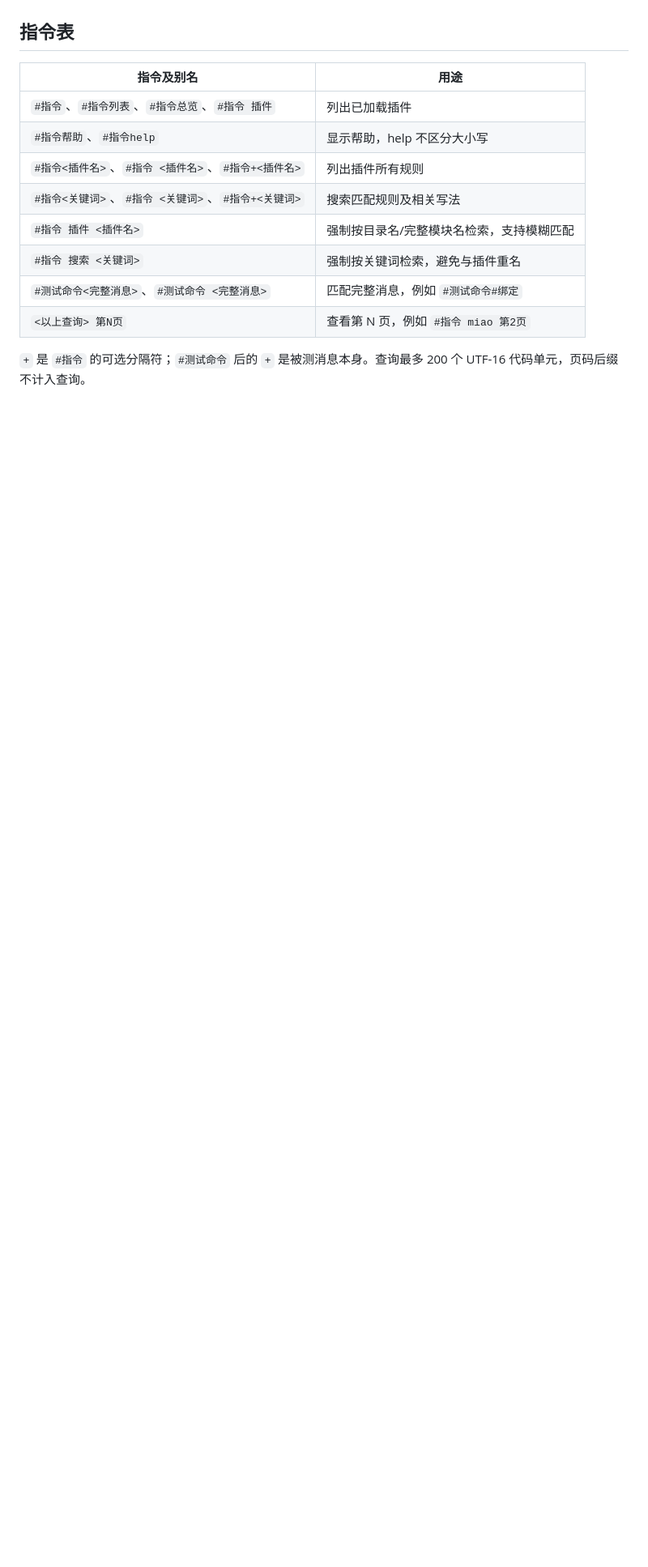
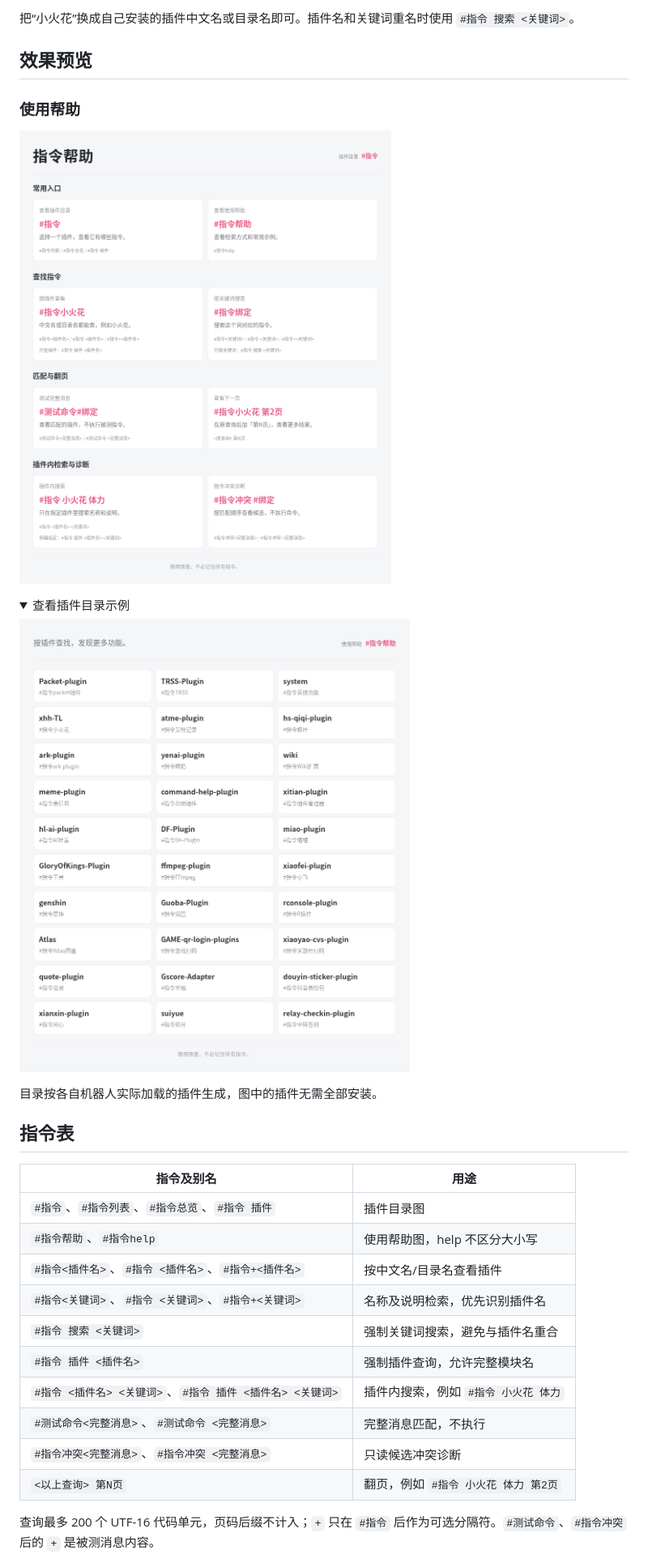
Before and after one commit to cchanlan/command-help-plugin, a Markdown page: README.md, the part around one of its changes. Shown at 81% size. Drawn GitHub-style; pictures changed too: docs/images/directory.png (added), docs/images/help.png (added); folded sections open; blank space fills up the shorter version.

Commit message:
feat(指令帮助): 发布插件指令检索与冲突诊断
- 支持插件目录、中文查询与插件内搜索

- 展示指令优先级、用途和使用限制

- 提供安全匹配测试、冲突诊断和帮助图片

```diff
--- a/README.md
+++ b/README.md
@@ -18,16 +60,34 @@
+把“小火花”换成自己安装的插件中文名或目录名即可。插件名和关键词重名时使用 `#指令 搜索 <关键词>`。
+
+## 效果预览
+
+### 使用帮助
+
+![指令帮助](docs/images/help.png)
+
+<details>
+<summary>查看插件目录示例</summary>
+
+![插件目录](docs/images/directory.png)
+
+</details>
+
+目录按各自机器人实际加载的插件生成，图中的插件无需全部安装。
 
 ## 指令表
 
 | 指令及别名 | 用途 |
 | --- | --- |
-| `#指令`、`#指令列表`、`#指令总览`、`#指令 插件` | 列出已加载插件 |
-| `#指令帮助`、`#指令help` | 显示帮助，help 不区分大小写 |
-| `#指令<插件名>`、`#指令 <插件名>`、`#指令+<插件名>` | 列出插件所有规则 |
-| `#指令<关键词>`、`#指令 <关键词>`、`#指令+<关键词>` | 搜索匹配规则及相关写法 |
-| `#指令 插件 <插件名>` | 强制按目录名/完整模块名检索，支持模糊匹配 |
-| `#指令 搜索 <关键词>` | 强制按关键词检索，避免与插件重名 |
-| `#测试命令<完整消息>`、`#测试命令 <完整消息>` | 匹配完整消息，例如 `#测试命令#绑定` |
-| `<以上查询> 第N页` | 查看第 N 页，例如 `#指令 miao 第2页` |
+| `#指令`、`#指令列表`、`#指令总览`、`#指令 插件` | 插件目录图 |
+| `#指令帮助`、`#指令help` | 使用帮助图，help 不区分大小写 |
+| `#指令<插件名>`、`#指令 <插件名>`、`#指令+<插件名>` | 按中文名/目录名查看插件 |
+| `#指令<关键词>`、`#指令 <关键词>`、`#指令+<关键词>` | 名称及说明检索，优先识别插件名 |
+| `#指令 搜索 <关键词>` | 强制关键词搜索，避免与插件名重合 |
+| `#指令 插件 <插件名>` | 强制插件查询，允许完整模块名 |
+| `#指令 <插件名> <关键词>`、`#指令 插件 <插件名> <关键词>` | 插件内搜索，例如 `#指令 小火花 体力` |
+| `#测试命令<完整消息>`、`#测试命令 <完整消息>` | 完整消息匹配，不执行 |
+| `#指令冲突<完整消息>`、`#指令冲突 <完整消息>` | 只读候选冲突诊断 |
+| `<以上查询> 第N页` | 翻页，例如 `#指令 小火花 体力 第2页` |
 
-`+` 是 `#指令` 的可选分隔符；`#测试命令` 后的 `+` 是被测消息本身。查询最多 200 个 UTF-16 代码单元，页码后缀不计入查询。
+查询最多 200 个 UTF-16 代码单元，页码后缀不计入；`+` 只在 `#指令` 后作为可选分隔符。`#测试命令`、`#指令冲突` 后的 `+` 是被测消息内容。
 
```
Also changed, not shown: other parts of README.md (+147 -21 lines), 17 other files.
